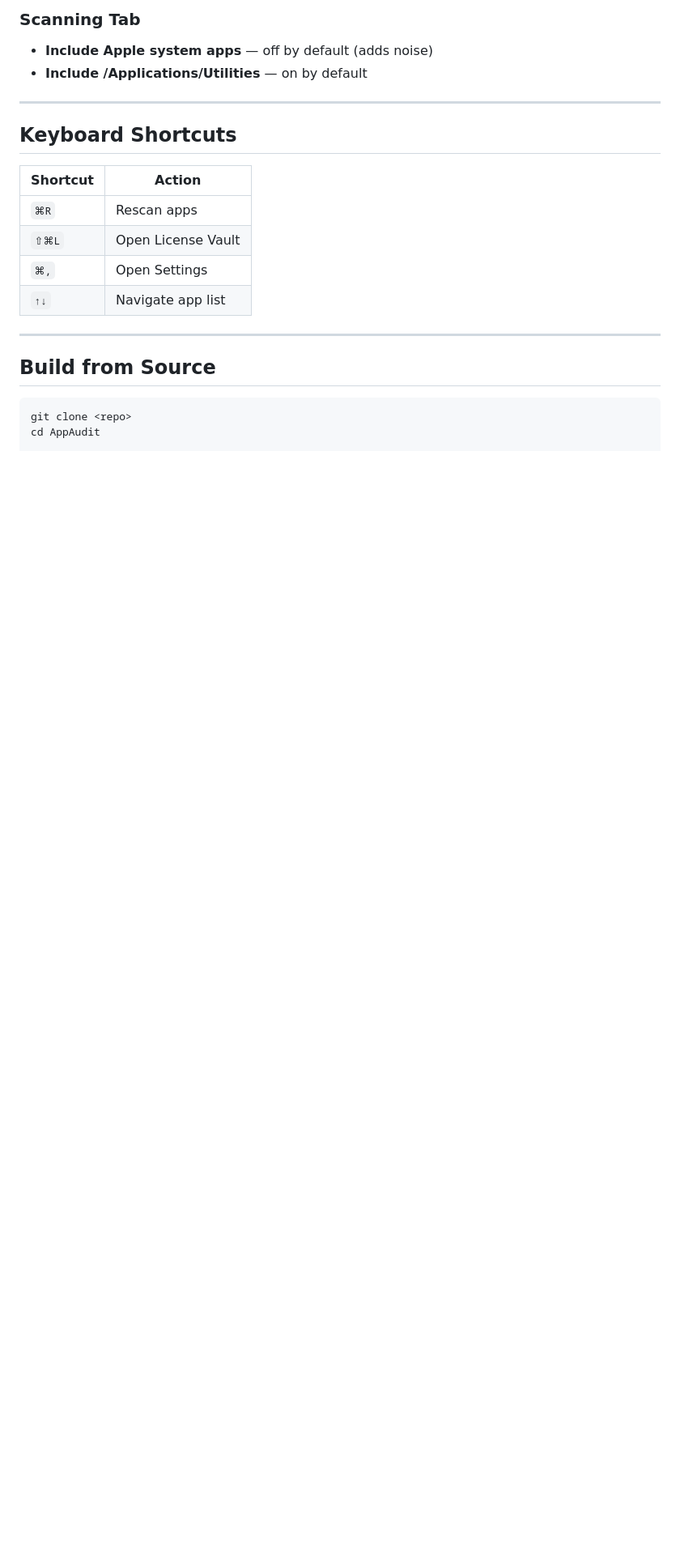
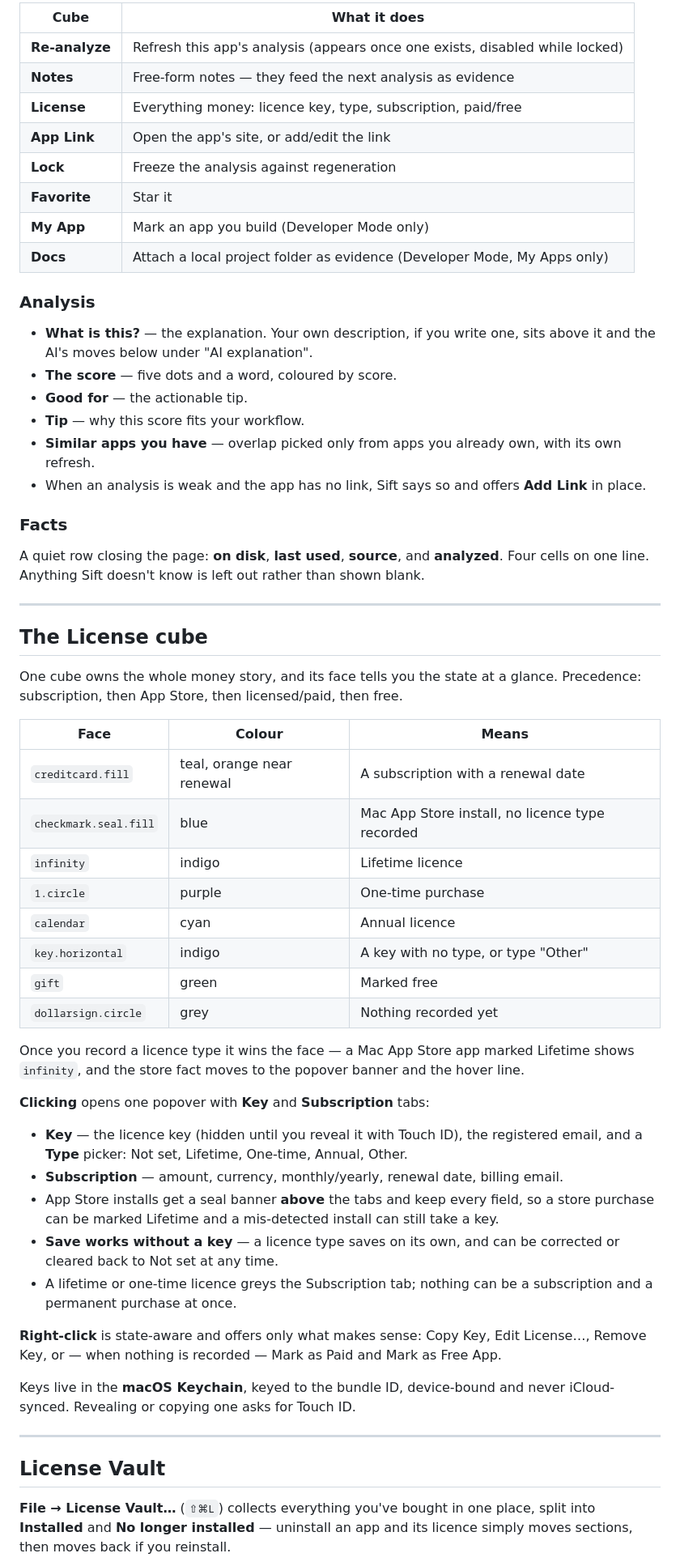
Before and after one commit to aka-kika/sift, a Markdown page: docs/README.md, the part around one of its changes. Shown at 81% size. Rendered like a GitHub page; blank space fills up the shorter version.

````diff
--- a/docs/README.md
+++ b/docs/README.md
@@ -161,24 +72,72 @@ All providers use the same analysis prompt and structured-output parser; only th
 
-### Scanning Tab
-- **Include Apple system apps** — off by default (adds noise)
-- **Include /Applications/Utilities** — on by default
+| Cube | What it does |
+|---|---|
+| **Re-analyze** | Refresh this app's analysis (appears once one exists, disabled while locked) |
+| **Notes** | Free-form notes — they feed the next analysis as evidence |
+| **License** | Everything money: licence key, type, subscription, paid/free |
+| **App Link** | Open the app's site, or add/edit the link |
+| **Lock** | Freeze the analysis against regeneration |
+| **Favorite** | Star it |
+| **My App** | Mark an app you build (Developer Mode only) |
+| **Docs** | Attach a local project folder as evidence (Developer Mode, My Apps only) |
+
+### Analysis
+
+- **What is this?** — the explanation. Your own description, if you write one, sits above it and the AI's moves below under "AI explanation".
+- **The score** — five dots and a word, coloured by score.
+- **Good for** — the actionable tip.
+- **Tip** — why this score fits your workflow.
+- **Similar apps you have** — overlap picked only from apps you already own, with its own refresh.
+- When an analysis is weak and the app has no link, Sift says so and offers **Add Link** in place.
+
+### Facts
+
+A quiet row closing the page: **on disk**, **last used**, **source**, and
+**analyzed**. Four cells on one line. Anything Sift doesn't know is left out
+rather than shown blank.
 
 ---
 
-## Keyboard Shortcuts
+## The License cube
 
-| Shortcut | Action |
-|---|---|
-| `⌘R` | Rescan apps |
-| `⇧⌘L` | Open License Vault |
-| `⌘,` | Open Settings |
-| `↑↓` | Navigate app list |
+One cube owns the whole money story, and its face tells you the state at a
+glance. Precedence: subscription, then App Store, then licensed/paid, then free.
+
+| Face | Colour | Means |
+|---|---|---|
+| `creditcard.fill` | teal, orange near renewal | A subscription with a renewal date |
+| `checkmark.seal.fill` | blue | Mac App Store install, no licence type recorded |
+| `infinity` | indigo | Lifetime licence |
+| `1.circle` | purple | One-time purchase |
+| `calendar` | cyan | Annual licence |
+| `key.horizontal` | indigo | A key with no type, or type "Other" |
+| `gift` | green | Marked free |
+| `dollarsign.circle` | grey | Nothing recorded yet |
+
+Once you record a licence type it wins the face — a Mac App Store app marked
+Lifetime shows `infinity`, and the store fact moves to the popover banner and
+the hover line.
+
+**Clicking** opens one popover with **Key** and **Subscription** tabs:
+
+- **Key** — the licence key (hidden until you reveal it with Touch ID), the registered email, and a **Type** picker: Not set, Lifetime, One-time, Annual, Other.
+- **Subscription** — amount, currency, monthly/yearly, renewal date, billing email.
+- App Store installs get a seal banner **above** the tabs and keep every field, so a store purchase can be marked Lifetime and a mis-detected install can still take a key.
+- **Save works without a key** — a licence type saves on its own, and can be corrected or cleared back to Not set at any time.
+- A lifetime or one-time licence greys the Subscription tab; nothing can be a subscription and a permanent purchase at once.
+
+**Right-click** is state-aware and offers only what makes sense: Copy Key,
+Edit License…, Remove Key, or — when nothing is recorded — Mark as Paid and
+Mark as Free App.
+
+Keys live in the **macOS Keychain**, keyed to the bundle ID, device-bound and
+never iCloud-synced. Revealing or copying one asks for Touch ID.
 
 ---
 
-## Build from Source
+## License Vault
 
-```bash
-git clone <repo>
-cd AppAudit
+**File → License Vault…** (`⇧⌘L`) collects everything you've bought in one
+place, split into **Installed** and **No longer installed** — uninstall an app
+and its licence simply moves sections, then moves back if you reinstall.
 
````
Also changed, not shown: other parts of docs/README.md (+245 -195 lines).
